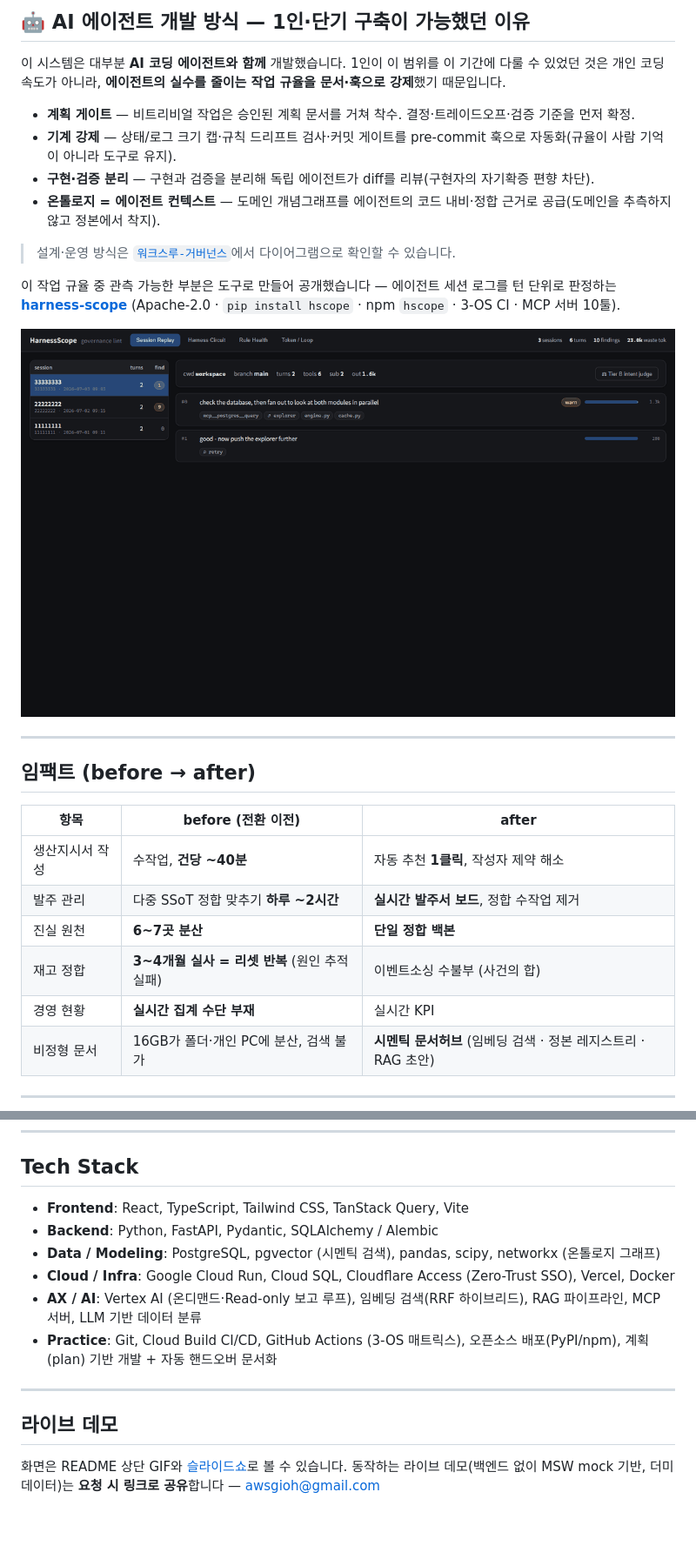
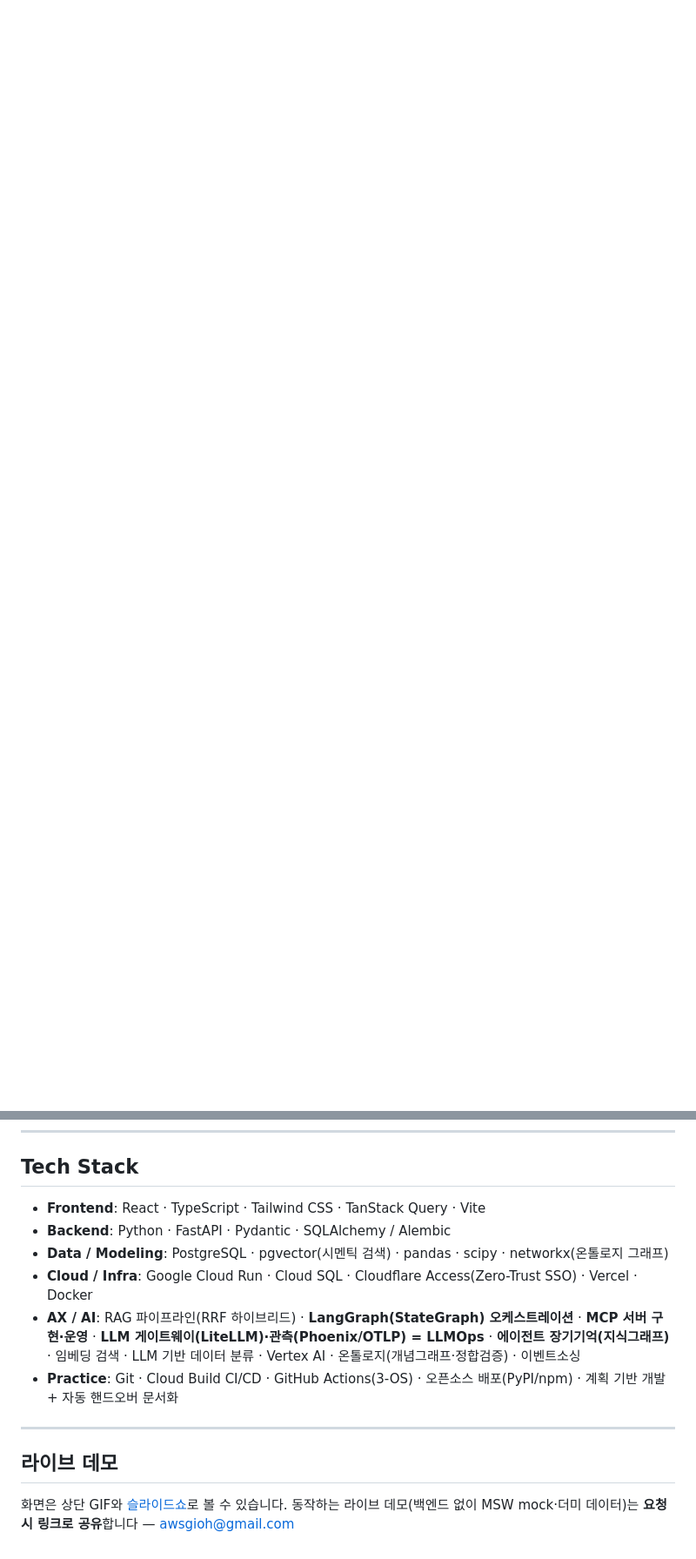
Before and after one commit to moongioh/manufacturing-ax-portfolio, a Markdown page: README.md, 2 parts joined by grey strips. Shown at 87% size. Drawn GitHub-style; blank space fills up the shorter version.

```diff
--- a/README.md
+++ b/README.md
@@ -61,30 +50,0 @@ AI-agent workflow tooling used to build it as [harness-scope](https://github.com
-## 🤖 AI 에이전트 개발 방식 — 1인·단기 구축이 가능했던 이유
-
-이 시스템은 대부분 **AI 코딩 에이전트와 함께** 개발했습니다. 1인이 이 범위를 이 기간에 다룰 수 있었던 것은 개인 코딩 속도가 아니라, **에이전트의 실수를 줄이는 작업 규율을 문서·훅으로 강제**했기 때문입니다.
-
-- **계획 게이트** — 비트리비얼 작업은 승인된 계획 문서를 거쳐 착수. 결정·트레이드오프·검증 기준을 먼저 확정.
-- **기계 강제** — 상태/로그 크기 캡·규칙 드리프트 검사·커밋 게이트를 pre-commit 훅으로 자동화(규율이 사람 기억이 아니라 도구로 유지).
-- **구현·검증 분리** — 구현과 검증을 분리해 독립 에이전트가 diff를 리뷰(구현자의 자기확증 편향 차단).
-- **온톨로지 = 에이전트 컨텍스트** — 도메인 개념그래프를 에이전트의 코드 내비·정합 근거로 공급(도메인을 추측하지 않고 정본에서 착지).
-
-> 설계·운영 방식은 [`워크스루-거버넌스`](https://moongioh.github.io/manufacturing-ax-portfolio/walkthroughs/워크스루-거버넌스.html)에서 다이어그램으로 확인할 수 있습니다.
-
-이 작업 규율 중 관측 가능한 부분은 도구로 만들어 공개했습니다 — 에이전트 세션 로그를 턴 단위로 판정하는 **[harness-scope](https://github.com/moongioh/harness-scope)** (Apache-2.0 · `pip install hscope` · npm `hscope` · 3-OS CI · MCP 서버 10툴).
-
-![harness-scope 데모 — Session Replay·Circuit·Rule Health·Token Loss](assets/harness-scope-demo.gif)
-
----
-
-## 임팩트 (before → after)
-
-| 항목 | before (전환 이전) | after |
-|---|---|---|
-| 생산지시서 작성 | 수작업, **건당 \~40분** | 자동 추천 **1클릭**, 작성자 제약 해소 |
-| 발주 관리 | 다중 SSoT 정합 맞추기 **하루 \~2시간** | **실시간 발주서 보드**, 정합 수작업 제거 |
-| 진실 원천 | **6\~7곳 분산** | **단일 정합 백본** |
-| 재고 정합 | **3\~4개월 실사 = 리셋 반복** (원인 추적 실패) | 이벤트소싱 수불부 (사건의 합) |
-| 경영 현황 | **실시간 집계 수단 부재** | 실시간 KPI |
-| 비정형 문서 | 16GB가 폴더·개인 PC에 분산, 검색 불가 | **시멘틱 문서허브** (임베딩 검색 · 정본 레지스트리 · RAG 초안) |
-
----
-
@@ -148,16 +105,15 @@ flowchart LR
 
 ## Tech Stack
 
-- **Frontend**: React, TypeScript, Tailwind CSS, TanStack Query, Vite
-- **Backend**: Python, FastAPI, Pydantic, SQLAlchemy / Alembic
-- **Data / Modeling**: PostgreSQL, pgvector (시멘틱 검색), pandas, scipy, networkx (온톨로지 그래프)
-- **Cloud / Infra**: Google Cloud Run, Cloud SQL, Cloudflare Access (Zero-Trust SSO), Vercel, Docker
-- **AX / AI**: Vertex AI (온디맨드·Read-only 보고 루프), 임베딩 검색(RRF 하이브리드), RAG 파이프라인, MCP 서버, LLM 기반 데이터 분류
-- **Practice**: Git, Cloud Build CI/CD, GitHub Actions (3-OS 매트릭스), 오픈소스 배포(PyPI/npm), 계획(plan) 기반 개발 + 자동 핸드오버 문서화
+- **Frontend**: React · TypeScript · Tailwind CSS · TanStack Query · Vite
+- **Backend**: Python · FastAPI · Pydantic · SQLAlchemy / Alembic
+- **Data / Modeling**: PostgreSQL · pgvector(시멘틱 검색) · pandas · scipy · networkx(온톨로지 그래프)
+- **Cloud / Infra**: Google Cloud Run · Cloud SQL · Cloudflare Access(Zero-Trust SSO) · Vercel · Docker
+- **AX / AI**: RAG 파이프라인(RRF 하이브리드) · **LangGraph(StateGraph) 오케스트레이션** · **MCP 서버 구현·운영** · **LLM 게이트웨이(LiteLLM)·관측(Phoenix/OTLP) = LLMOps** · **에이전트 장기기억(지식그래프)** · 임베딩 검색 · LLM 기반 데이터 분류 · Vertex AI · 온톨로지(개념그래프·정합검증) · 이벤트소싱
+- **Practice**: Git · Cloud Build CI/CD · GitHub Actions(3-OS) · 오픈소스 배포(PyPI/npm) · 계획 기반 개발 + 자동 핸드오버 문서화
 
 ---
 
 ## 라이브 데모
 
-화면은 README 상단 GIF와 [슬라이드쇼](https://moongioh.github.io/manufacturing-ax-portfolio/slides.html)로 볼 수 있습니다.
-동작하는 라이브 데모(백엔드 없이 MSW mock 기반, 더미 데이터)는 **요청 시 링크로 공유**합니다 — awsgioh@gmail.com
+화면은 상단 GIF와 [슬라이드쇼](https://moongioh.github.io/manufacturing-ax-portfolio/slides.html)로 볼 수 있습니다. 동작하는 라이브 데모(백엔드 없이 MSW mock·더미 데이터)는 **요청 시 링크로 공유**합니다 — awsgioh@gmail.com
```
Also changed, not shown: other parts of README.md (+71 -84 lines).
